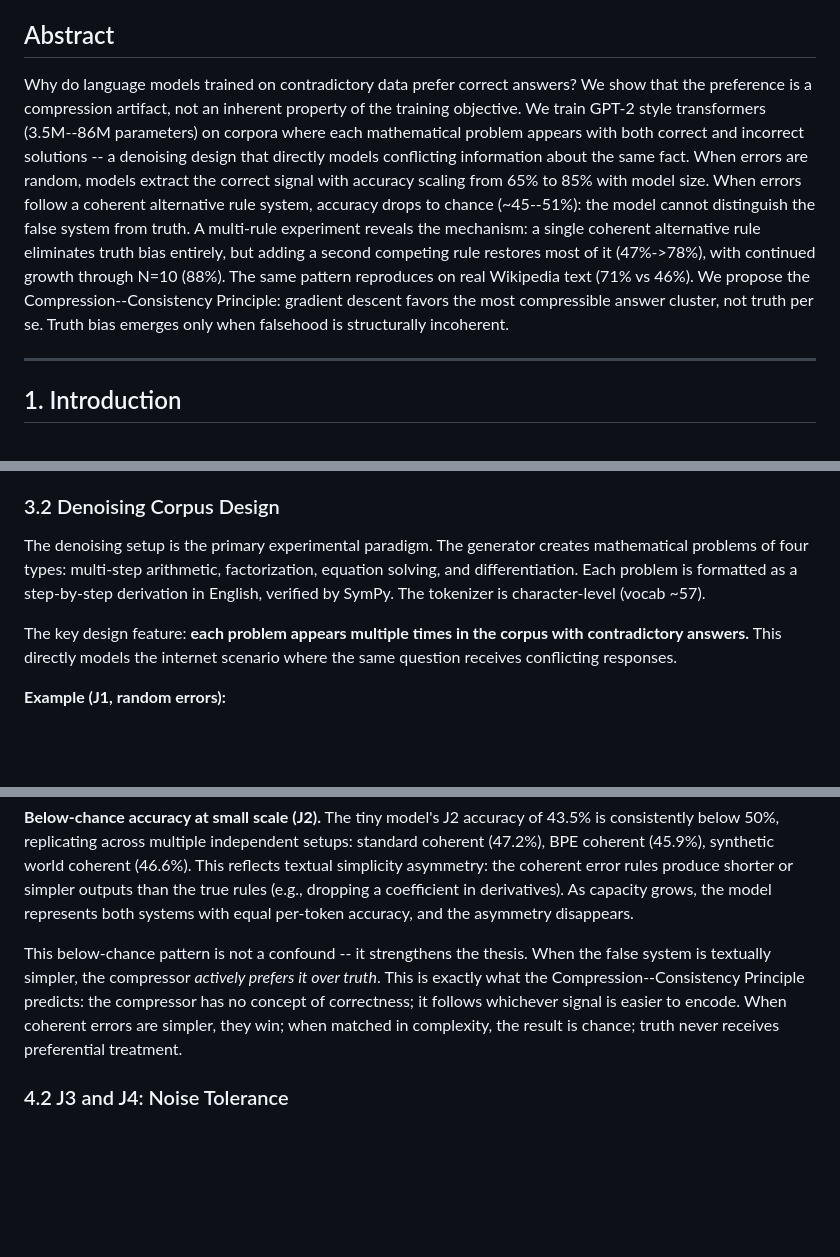
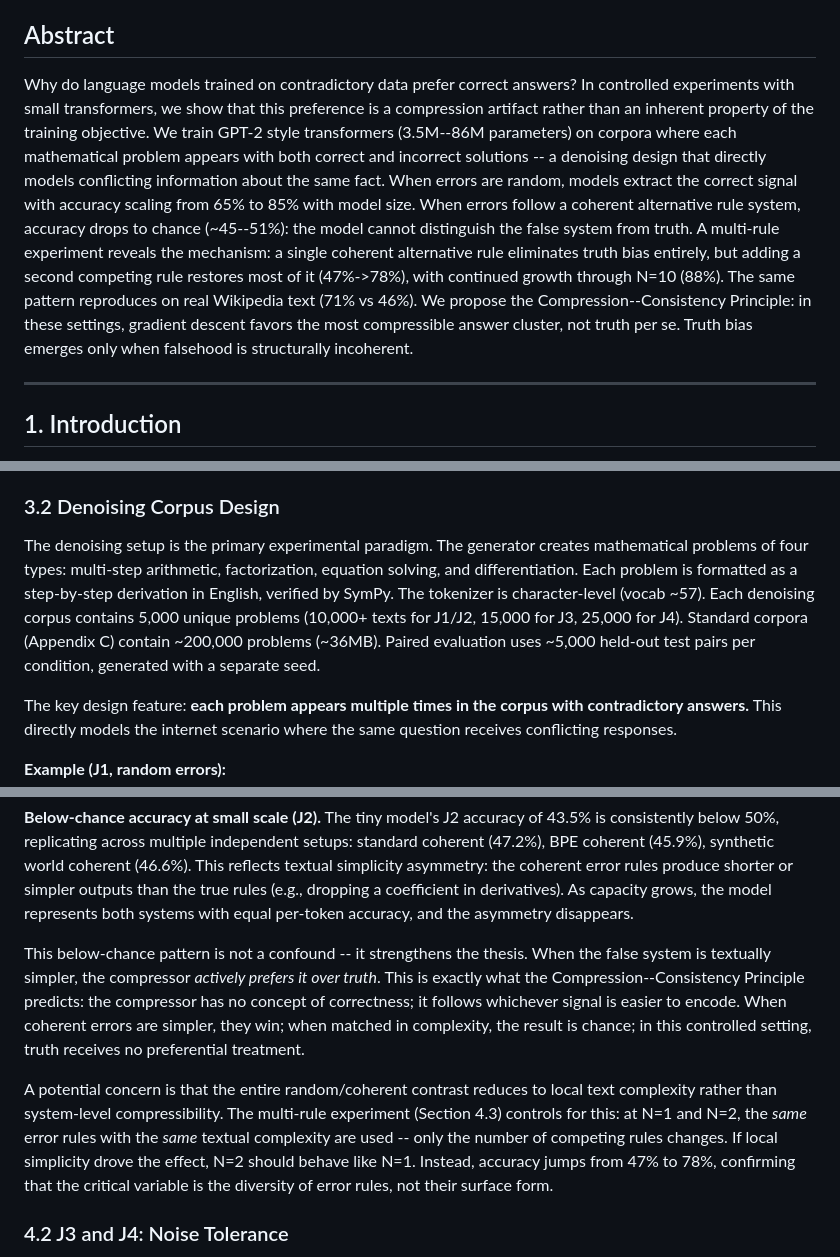
Before and after one commit to Rai220/compression-drives-truth, a Markdown page: paper_v2.md, 3 parts joined by grey strips. Rendered like a GitHub page; blank space fills up the shorter version.

```diff
--- a/paper_v2.md
+++ b/paper_v2.md
@@ -5,7 +5,7 @@
 
 ## Abstract
 
-Why do language models trained on contradictory data prefer correct answers? We show that the preference is a compression artifact, not an inherent property of the training objective. We train GPT-2 style transformers (3.5M--86M parameters) on corpora where each mathematical problem appears with both correct and incorrect solutions -- a denoising design that directly models conflicting information about the same fact. When errors are random, models extract the correct signal with accuracy scaling from 65% to 85% with model size. When errors follow a coherent alternative rule system, accuracy drops to chance (~45--51%): the model cannot distinguish the false system from truth. A multi-rule experiment reveals the mechanism: a single coherent alternative rule eliminates truth bias entirely, but adding a second competing rule restores most of it (47%->78%), with continued growth through N=10 (88%). The same pattern reproduces on real Wikipedia text (71% vs 46%). We propose the Compression--Consistency Principle: gradient descent favors the most compressible answer cluster, not truth per se. Truth bias emerges only when falsehood is structurally incoherent.
+Why do language models trained on contradictory data prefer correct answers? In controlled experiments with small transformers, we show that this preference is a compression artifact rather than an inherent property of the training objective. We train GPT-2 style transformers (3.5M--86M parameters) on corpora where each mathematical problem appears with both correct and incorrect solutions -- a denoising design that directly models conflicting information about the same fact. When errors are random, models extract the correct signal with accuracy scaling from 65% to 85% with model size. When errors follow a coherent alternative rule system, accuracy drops to chance (~45--51%): the model cannot distinguish the false system from truth. A multi-rule experiment reveals the mechanism: a single coherent alternative rule eliminates truth bias entirely, but adding a second competing rule restores most of it (47%->78%), with continued growth through N=10 (88%). The same pattern reproduces on real Wikipedia text (71% vs 46%). We propose the Compression--Consistency Principle: in these settings, gradient descent favors the most compressible answer cluster, not truth per se. Truth bias emerges only when falsehood is structurally incoherent.
 
 ---
 
@@ -80,7 +80,7 @@ Denoising experiments (Section 4.1--4.2) use a PyTorch implementation; multi-rul
 
 ### 3.2 Denoising Corpus Design
 
-The denoising setup is the primary experimental paradigm. The generator creates mathematical problems of four types: multi-step arithmetic, factorization, equation solving, and differentiation. Each problem is formatted as a step-by-step derivation in English, verified by SymPy. The tokenizer is character-level (vocab ~57).
+The denoising setup is the primary experimental paradigm. The generator creates mathematical problems of four types: multi-step arithmetic, factorization, equation solving, and differentiation. Each problem is formatted as a step-by-step derivation in English, verified by SymPy. The tokenizer is character-level (vocab ~57). Each denoising corpus contains 5,000 unique problems (10,000+ texts for J1/J2, 15,000 for J3, 25,000 for J4). Standard corpora (Appendix C) contain ~200,000 problems (~36MB). Paired evaluation uses ~5,000 held-out test pairs per condition, generated with a separate seed.
 
 The key design feature: **each problem appears multiple times in the corpus with contradictory answers.** This directly models the internet scenario where the same question receives conflicting responses.
 
@@ -167,7 +167,9 @@ This is the central result. When the same problem appears with both a correct an
 
 **Below-chance accuracy at small scale (J2).** The tiny model's J2 accuracy of 43.5% is consistently below 50%, replicating across multiple independent setups: standard coherent (47.2%), BPE coherent (45.9%), synthetic world coherent (46.6%). This reflects textual simplicity asymmetry: the coherent error rules produce shorter or simpler outputs than the true rules (e.g., dropping a coefficient in derivatives). As capacity grows, the model represents both systems with equal per-token accuracy, and the asymmetry disappears.
 
-This below-chance pattern is not a confound -- it strengthens the thesis. When the false system is textually simpler, the compressor *actively prefers it over truth*. This is exactly what the Compression--Consistency Principle predicts: the compressor has no concept of correctness; it follows whichever signal is easier to encode. When coherent errors are simpler, they win; when matched in complexity, the result is chance; truth never receives preferential treatment.
+This below-chance pattern is not a confound -- it strengthens the thesis. When the false system is textually simpler, the compressor *actively prefers it over truth*. This is exactly what the Compression--Consistency Principle predicts: the compressor has no concept of correctness; it follows whichever signal is easier to encode. When coherent errors are simpler, they win; when matched in complexity, the result is chance; in this controlled setting, truth receives no preferential treatment.
+
+A potential concern is that the entire random/coherent contrast reduces to local text complexity rather than system-level compressibility. The multi-rule experiment (Section 4.3) controls for this: at N=1 and N=2, the *same* error rules with the *same* textual complexity are used -- only the number of competing rules changes. If local simplicity drove the effect, N=2 should behave like N=1. Instead, accuracy jumps from 47% to 78%, confirming that the critical variable is the diversity of error rules, not their surface form.
 
 ### 4.2 J3 and J4: Noise Tolerance
 
```
Also changed, not shown: other parts of paper_v2.md (+4 -4 lines).
